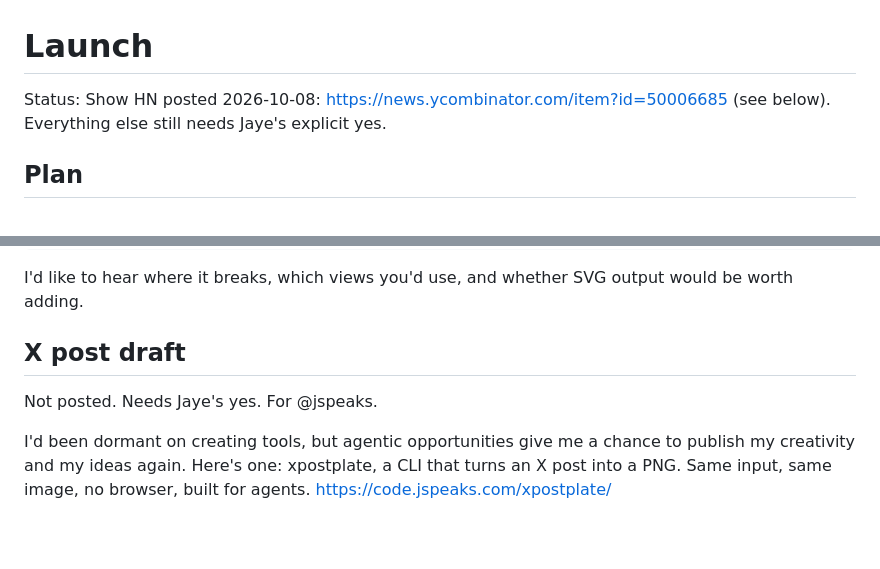
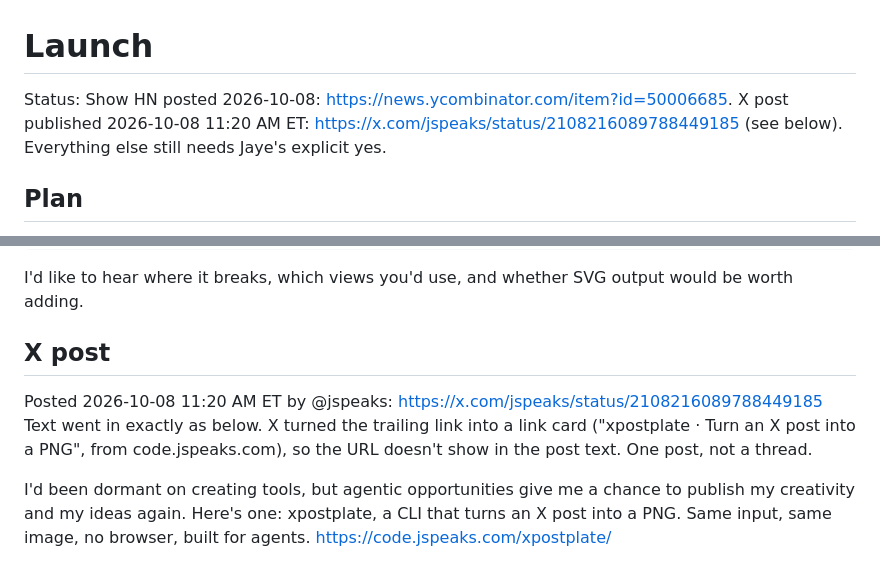
Before and after one commit to jspeaks/xpostplate, a Markdown page: notes/launch.md, 2 parts joined by grey strips. GitHub-like rendering; blank space fills up the shorter version.

Commit message:
docs(notes): X launch post published

```diff
--- a/notes/launch.md
+++ b/notes/launch.md
@@ -1,6 +1,6 @@
 # Launch
 
-Status: Show HN posted 2026-10-08: https://news.ycombinator.com/item?id=50006685 (see below). Everything else still needs Jaye's explicit yes.
+Status: Show HN posted 2026-10-08: https://news.ycombinator.com/item?id=50006685. X post published 2026-10-08 11:20 AM ET: https://x.com/jspeaks/status/2108216089788449185 (see below). Everything else still needs Jaye's explicit yes.
 
 ## Plan
 1. Problem-first Show HN, Tue–Thu 8–10 AM ET. Lead with the pain, stay in the comments for 24–48 hours.
@@ -59,7 +59,8 @@ There are also timeline, quote, and bordered plate views, a dark theme, and --fa
 
 I'd like to hear where it breaks, which views you'd use, and whether SVG output would be worth adding.
 
-## X post draft
-Not posted. Needs Jaye's yes. For @jspeaks.
+## X post
+Posted 2026-10-08 11:20 AM ET by @jspeaks: https://x.com/jspeaks/status/2108216089788449185
+Text went in exactly as below. X turned the trailing link into a link card ("xpostplate · Turn an X post into a PNG", from code.jspeaks.com), so the URL doesn't show in the post text. One post, not a thread.
 
 I'd been dormant on creating tools, but agentic opportunities give me a chance to publish my creativity and my ideas again. Here's one: xpostplate, a CLI that turns an X post into a PNG. Same input, same image, no browser, built for agents. https://code.jspeaks.com/xpostplate/
```
